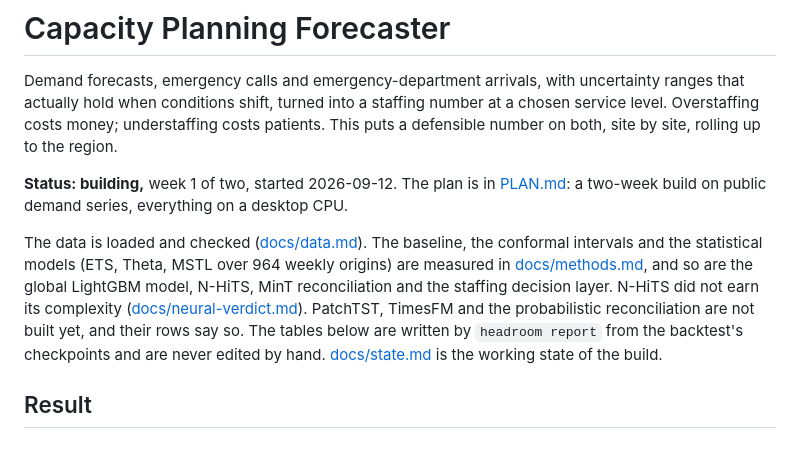
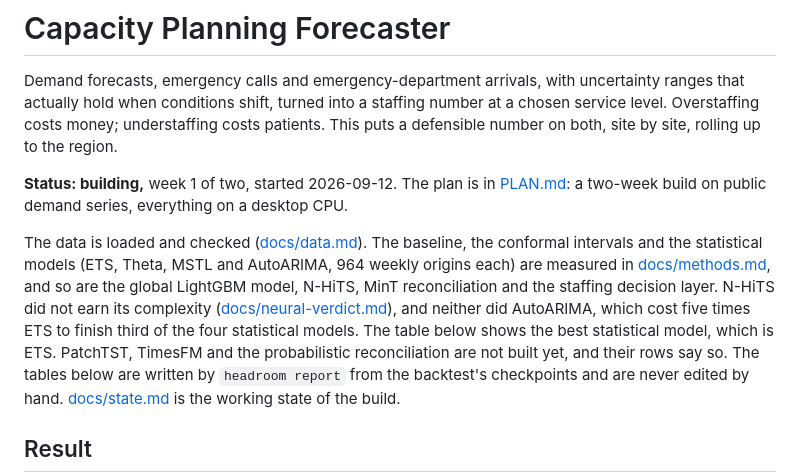
Before and after one commit to Peter-A-P/capacity-planning-forecaster, a Markdown page: README.md, the part around the change. Rendered like a GitHub page; blank space fills up the shorter version.

```diff
--- a/README.md
+++ b/README.md
@@ -9,10 +9,12 @@ defensible number on both, site by site, rolling up to the region.
 [PLAN.md](PLAN.md): a two-week build on public demand series, everything on a desktop CPU.
 
 The data is loaded and checked ([docs/data.md](docs/data.md)). The baseline, the conformal
-intervals and the statistical models (ETS, Theta, MSTL over 964 weekly origins) are
-measured in [docs/methods.md](docs/methods.md), and so are the global LightGBM model,
-N-HiTS, MinT reconciliation and the staffing decision layer. N-HiTS did not earn its
-complexity ([docs/neural-verdict.md](docs/neural-verdict.md)). PatchTST, TimesFM and the
+intervals and the statistical models (ETS, Theta, MSTL and AutoARIMA, 964 weekly origins
+each) are measured in [docs/methods.md](docs/methods.md), and so are the global LightGBM
+model, N-HiTS, MinT reconciliation and the staffing decision layer. N-HiTS did not earn
+its complexity ([docs/neural-verdict.md](docs/neural-verdict.md)), and neither did
+AutoARIMA, which cost five times ETS to finish third of the four statistical models. The
+table below shows the best statistical model, which is ETS. PatchTST, TimesFM and the
 probabilistic reconciliation are not built yet, and their rows say so. The tables below
 are written by `headroom report` from the backtest's checkpoints and are never edited by
 hand. [docs/state.md](docs/state.md) is the working state of the build.
```
Also changed, not shown: docs/methods.md (+49 -3 lines), docs/state.md (+31 -5 lines).
